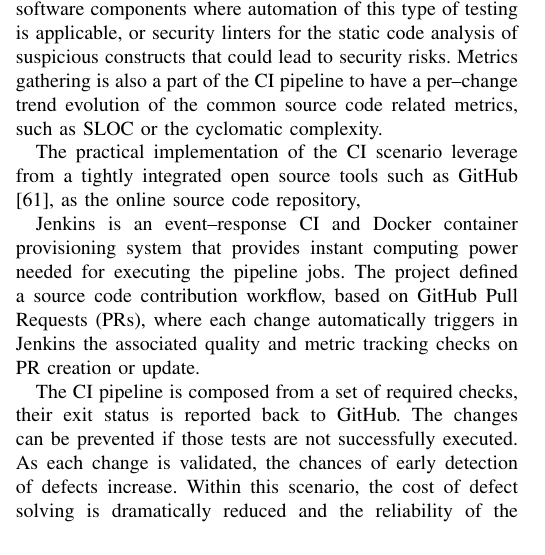
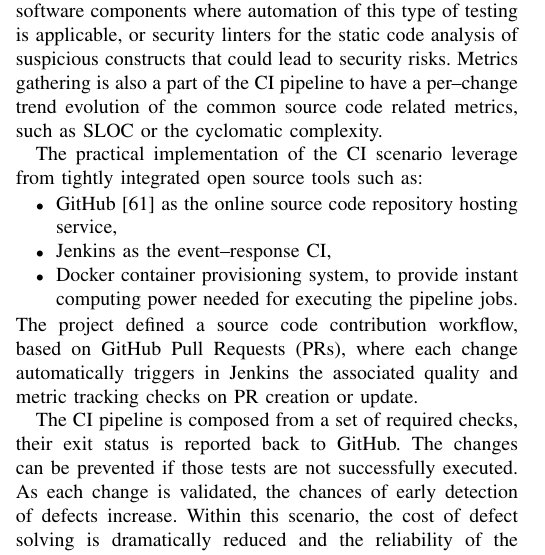
Before and after one commit to VibhutiDKhanduri/paper-ieee-software-reliability, a LaTeX paper (paper-ieee-trans.tex): part of one column of page 7 of 12, cut so that both start at the same text. Compiled offline with pdfLaTeX; a missing font is replaced by an installed copy or a similar font; a LaTeX package or settings file that is missing is left out.

Commit message:
Rephrase and itemize the CI tools paragraph

```diff
--- a/paper-ieee-trans.tex
+++ b/paper-ieee-trans.tex
@@ -617,11 +617,14 @@ constructs that could lead to security risks. Metrics gathering is also a part o
 the CI pipeline to have a per--change trend evolution of the common source code
 related metrics, such as SLOC or the cyclomatic complexity.
 
-The practical implementation of the CI scenario leverage from a tightly integrated open
-source tools such as GitHub \cite{foot9}, as the online source code repository,
-
-Jenkins is an event--response CI and Docker container
-provisioning system that provides instant computing power needed for executing the pipeline jobs.
+The practical implementation of the CI scenario leverage from tightly integrated open
+source tools such as:
+\begin{itemize}
+    \item GitHub \cite{foot9} as the online source code repository hosting service,
+    \item Jenkins as the event--response CI,
+    \item Docker container provisioning system, to provide instant computing power needed
+          for executing the pipeline jobs.
+\end{itemize}
 The project defined a source code contribution workflow, based on GitHub Pull Requests
 (PRs), where each change automatically triggers in Jenkins the associated quality and
 metric tracking checks on PR creation or update.
```
